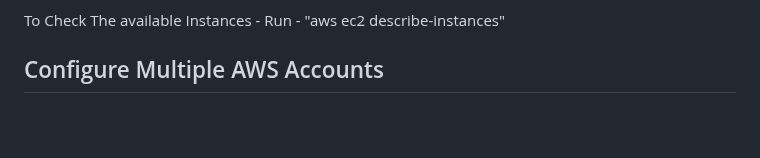
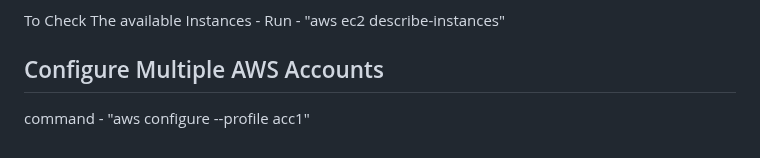
Before and after one commit to TheMannu/Devops-Tools-Installation-Configurations, a Markdown page: IAM.md, the part around the change. Rendered like a GitHub page; blank space fills up the shorter version.

Commit message:
IAM (Identity and Access Management) Updated

```diff
--- a/IAM.md
+++ b/IAM.md
@@ -57,3 +57,4 @@ To Check The available Instances -
 Run - "aws ec2 describe-instances"
 
 ## Configure Multiple AWS Accounts
+command - "aws configure --profile acc1"
```
